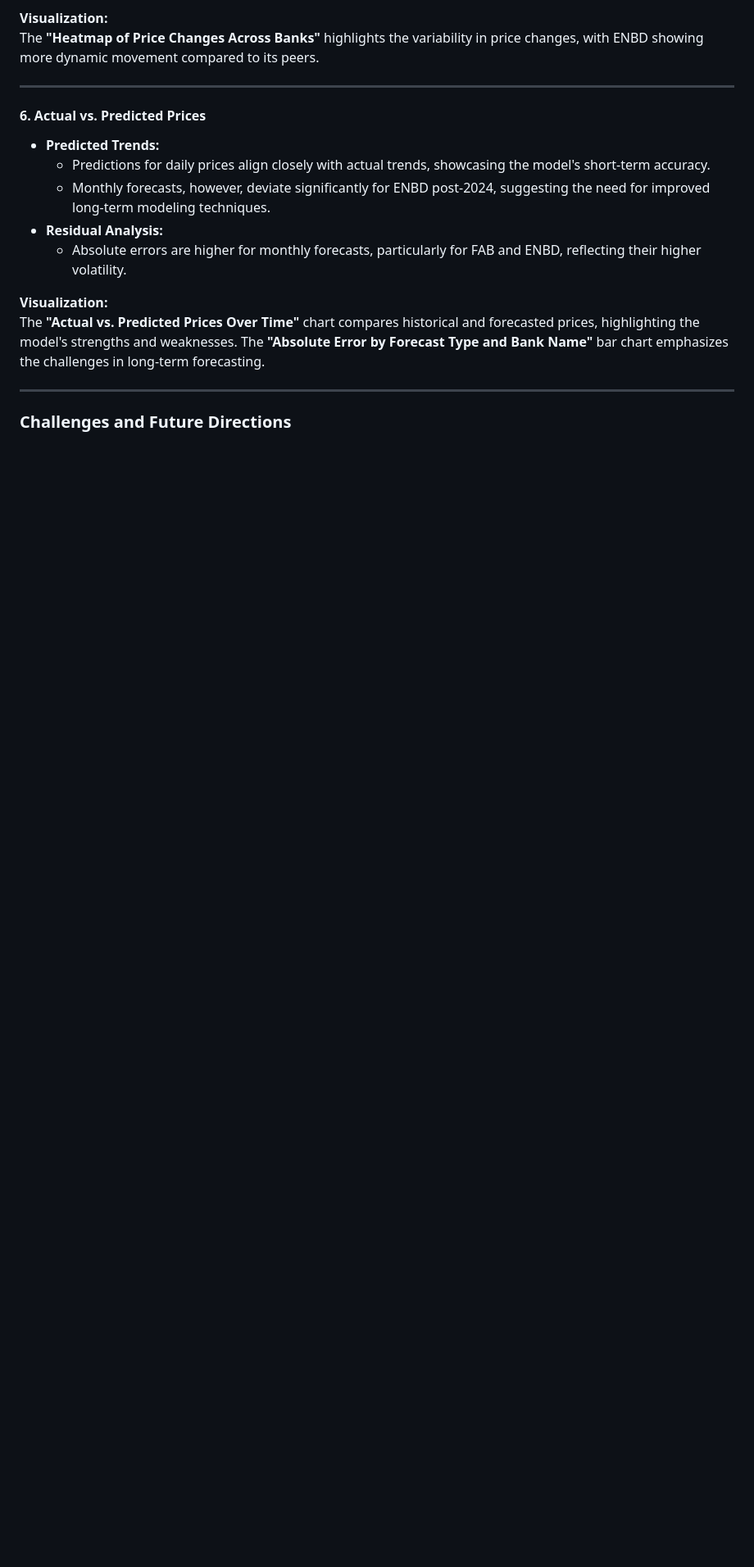
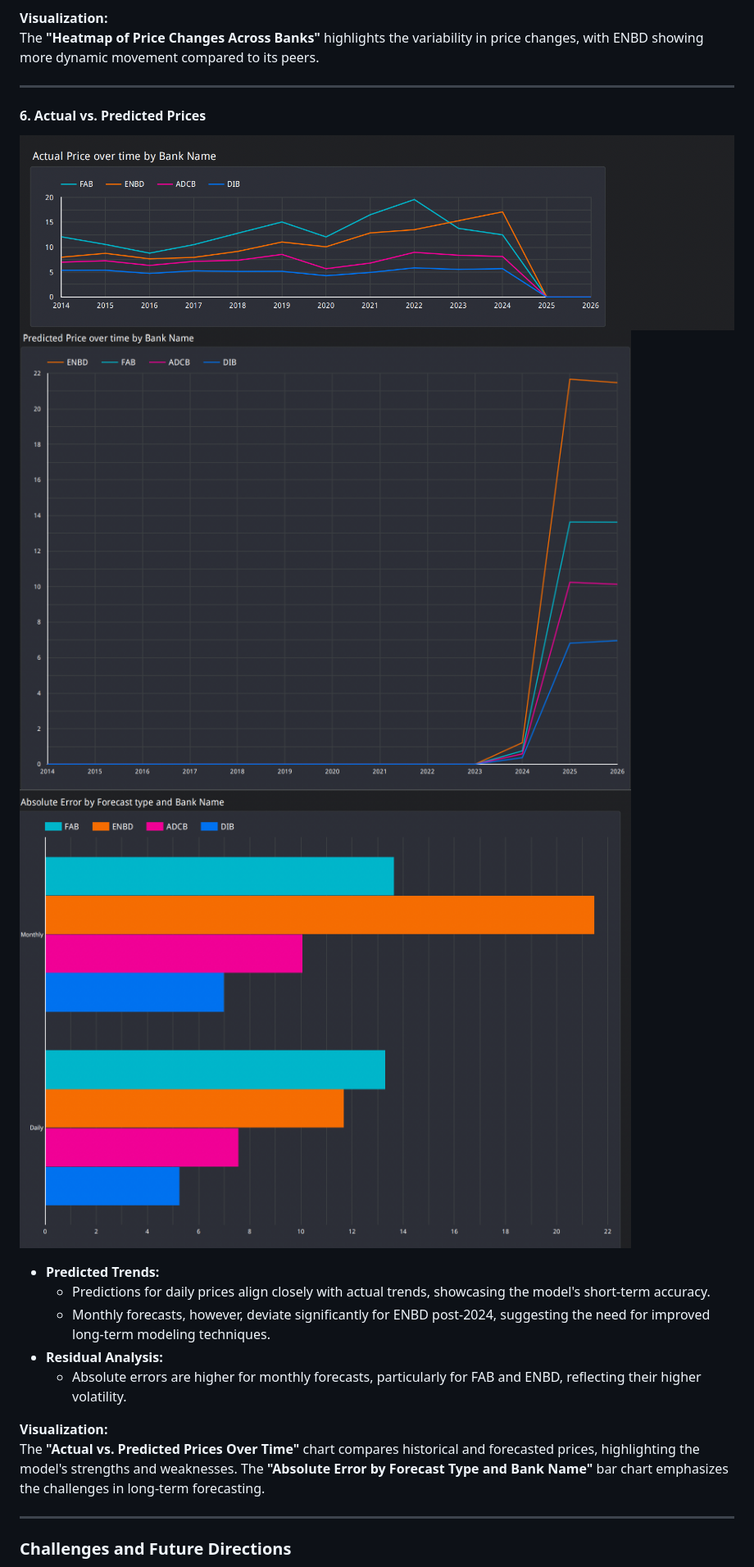
Before and after one commit to tanishq-ctrl/BIG4-UAE-BANKS-Stock-Price-Prediction, a Markdown page: README.md, the part around one of its changes. Shown at 82% size. Drawn GitHub-style; blank space fills up the shorter version.

```diff
--- a/README.md
+++ b/README.md
@@ -130,6 +131,9 @@ The **"Heatmap of Price Changes Across Banks"** highlights the variability in pr
 ---
 
 #### **6. Actual vs. Predicted Prices**
+![Actual Price](Visualizations/13.png)
+![Predicted Price](Visualizations/14.png)
+![Price Changes Across Banks](Visualizations/15.png)
 - **Predicted Trends:**
   - Predictions for daily prices align closely with actual trends, showcasing the model's short-term accuracy.
   - Monthly forecasts, however, deviate significantly for ENBD post-2024, suggesting the need for improved long-term modeling techniques.
```
Also changed, not shown: other parts of README.md (+5 -4 lines).
